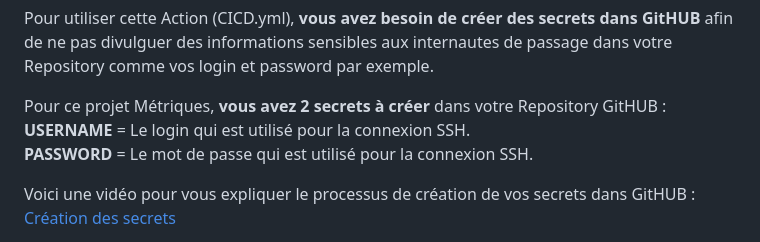
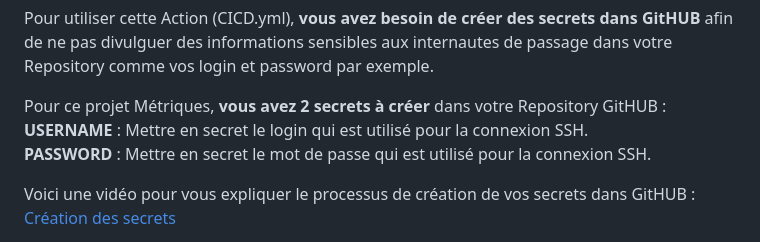
Before and after one commit to yyspos/NFA040_Seance1, a Markdown page: README.md, the part around the change. Drawn GitHub-style.

```diff
--- a/README.md
+++ b/README.md
@@ -65,8 +65,8 @@ Dans le Repository GitHUB que vous venez de créer précédemment lors de la sé
 Pour utiliser cette Action (CICD.yml), **vous avez besoin de créer des secrets dans GitHUB** afin de ne pas divulguer des informations sensibles aux internautes de passage dans votre Repository comme vos login et password par exemple.
 
 Pour ce projet Métriques, **vous avez 2 secrets à créer** dans votre Repository GitHUB :
-**USERNAME** = Le login qui est utilisé pour la connexion SSH.
-**PASSWORD** = Le mot de passe qui est utilisé pour la connexion SSH.
+**USERNAME** : Mettre en secret le login qui est utilisé pour la connexion SSH.
+**PASSWORD** : Mettre en secret le mot de passe qui est utilisé pour la connexion SSH.
 
 Voici une vidéo pour vous expliquer le processus de création de vos secrets dans GitHUB : [Création des secrets](https://youtu.be/Rv5X5-qbvqA)
 
```
